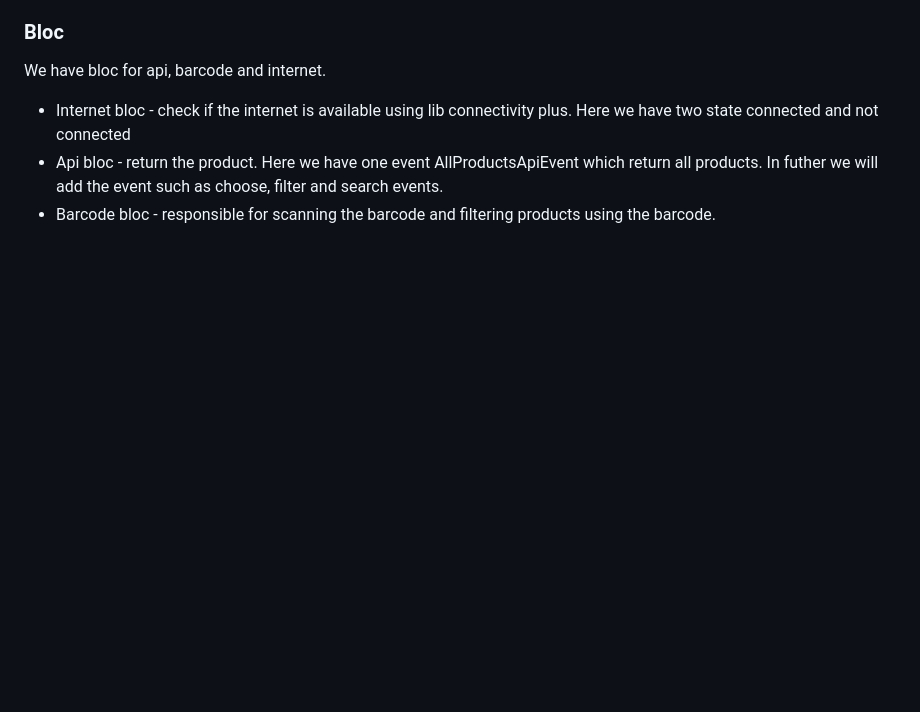
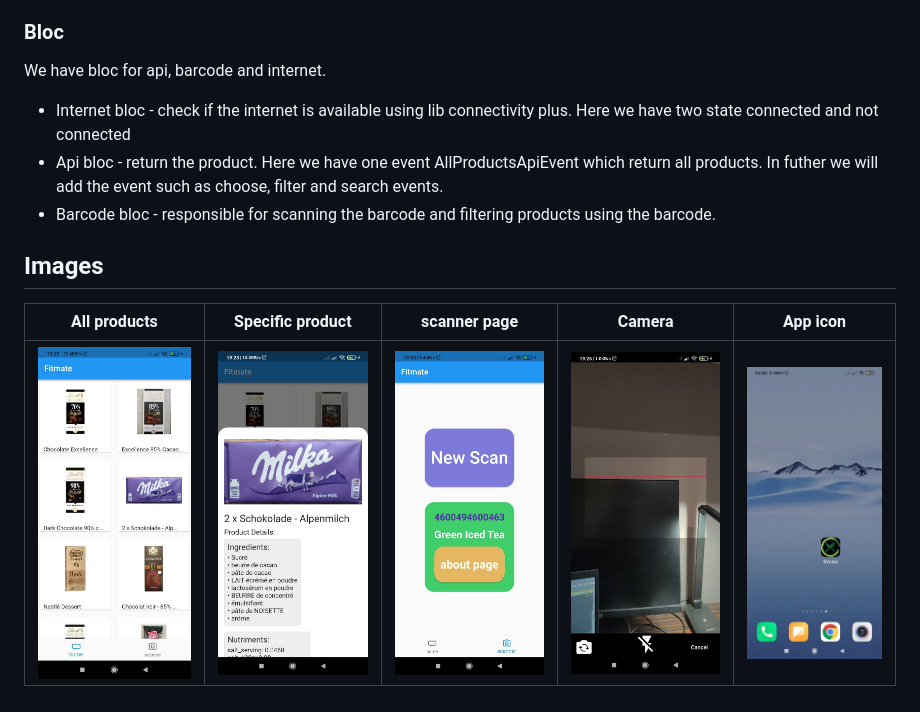
Before and after one commit to rkBekzat/fitmate, a Markdown page: Readme.md, the part around the change. Drawn GitHub-style; pictures changed too: assets/demo/fifth.jpg (added), assets/demo/first.jpg (added), assets/demo/fourth.jpg (added); blank space fills up the shorter version.

Commit message:
added demo, and internet connection in manifest file

```diff
--- a/Readme.md
+++ b/Readme.md
@@ -8,3 +8,11 @@ We have bloc for api, barcode and internet.
 - Internet bloc - check if the internet is available using lib connectivity plus. Here we have two state connected and not connected
 - Api bloc - return the product. Here we have one event AllProductsApiEvent which return all products. In futher we will add the event such as choose, filter and search events.
 - Barcode bloc - responsible for scanning the barcode and filtering products using the barcode.
+
+
+## Images
+
+
+|                   All products                           |                        Specific product              |                       scanner page                   |    Camera                    |   App icon
+|:-------------------------------------------------:|:----------------------------------------------:|:----------------------------------------------:|:----------------------------------:|:------------------------------------------------:
+| <img src="assets/demo/first.jpg" alt="Scrolling"> | <img src="assets/demo/second.jpg" alt="page">  | <img src="assets/demo/third.jpg" alt="dailog"> | <img src="assets/demo/fourth.jpg"> | <img src="assets/demo/fifth.jpg" >
```
Also changed, not shown: 1 other file.
